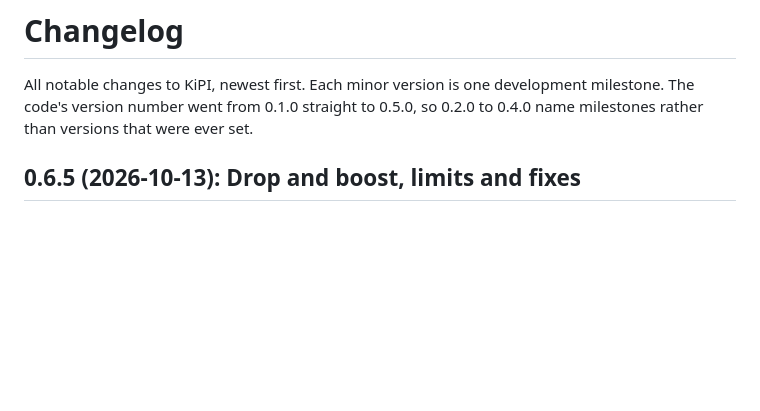
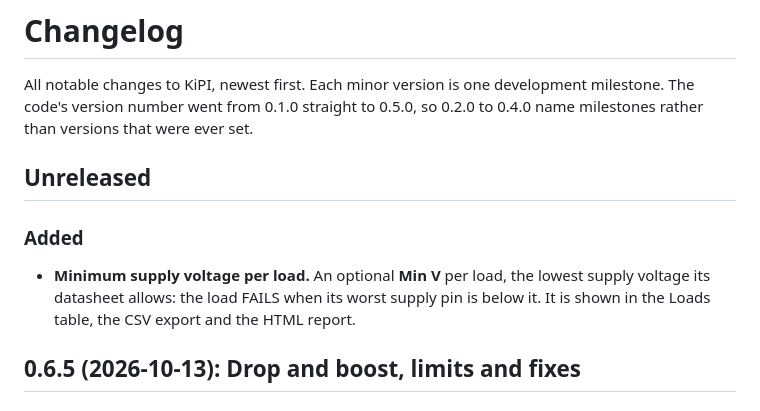
Before and after one commit to Tomachie/KiPI, a Markdown page: docs/CHANGELOG.md, the part around the change. Drawn GitHub-style; blank space fills up the shorter version.

Commit message:
Changelog: minimum supply voltage per load

```diff
--- a/docs/CHANGELOG.md
+++ b/docs/CHANGELOG.md
@@ -3,6 +3,13 @@
 All notable changes to KiPI, newest first. Each minor version is one development milestone.
 The code's version number went from 0.1.0 straight to 0.5.0, so 0.2.0 to 0.4.0 name
 milestones rather than versions that were ever set.
+
+## Unreleased
+
+### Added
+- **Minimum supply voltage per load.** An optional **Min V** per load, the lowest supply
+  voltage its datasheet allows: the load FAILS when its worst supply pin is below it. It is
+  shown in the Loads table, the CSV export and the HTML report.
 
 ## 0.6.5 (2026-10-13): Drop and boost, limits and fixes
 
```
